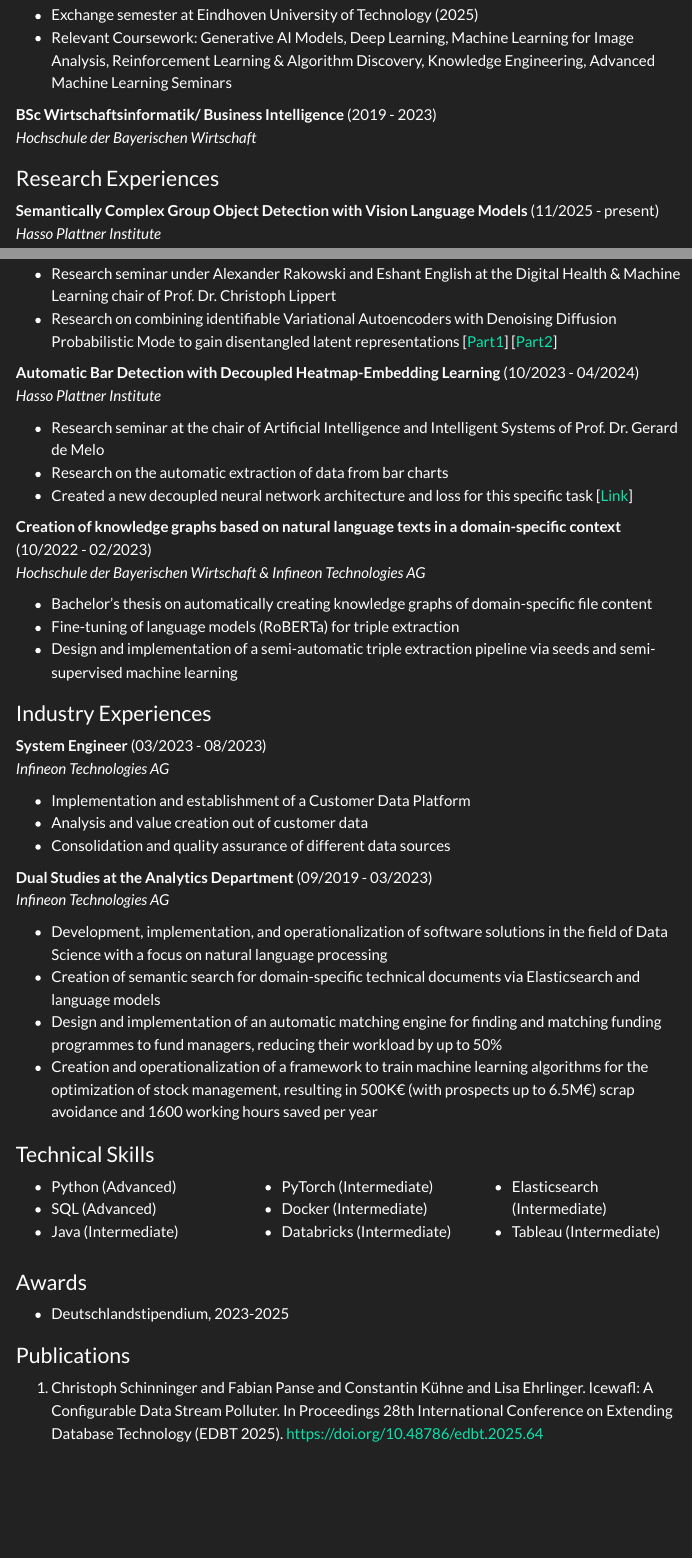
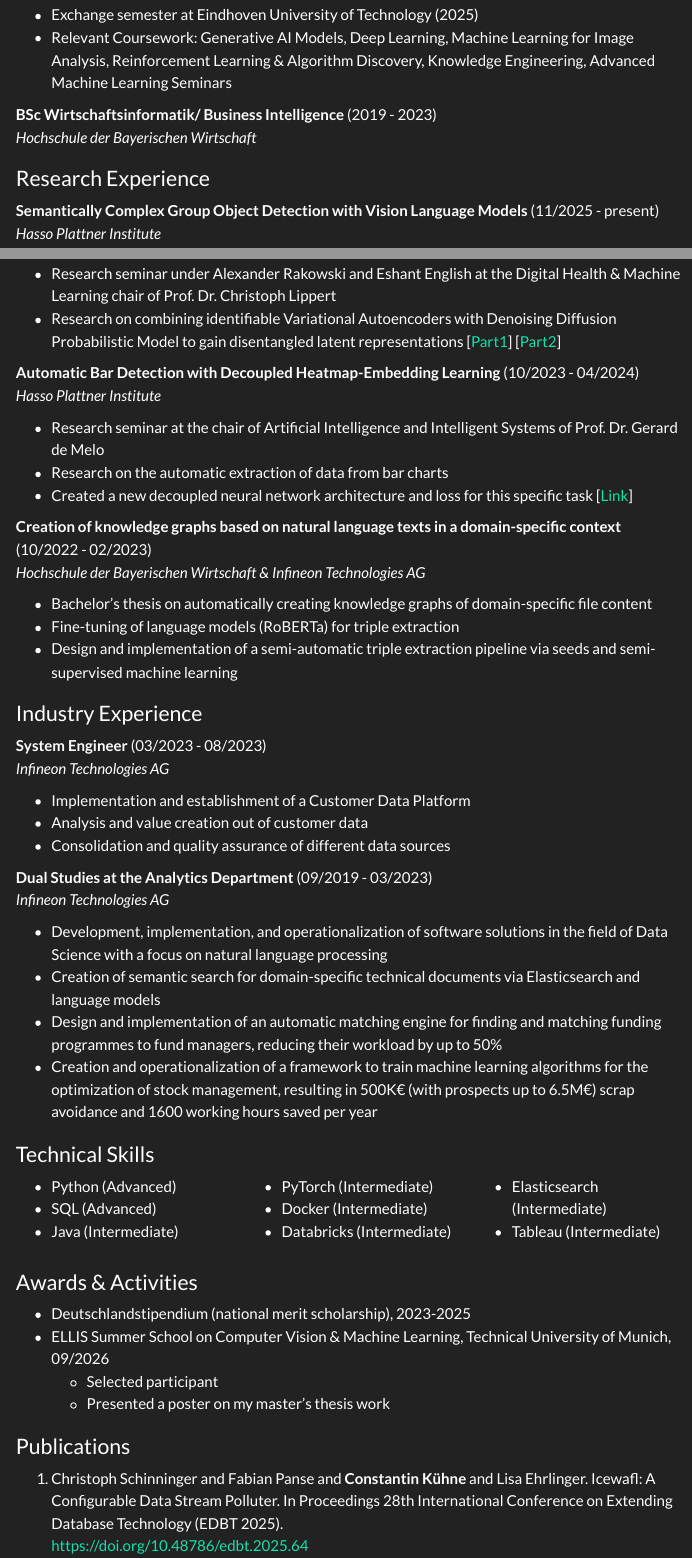
Before and after one commit to constantin-kuehne/constantin-kuehne.github.io, a Quarto document (cv.qmd): the page in a window 1100 px wide, from 220 px down, and a second part further down, joined at a grey line. Rendered offline with R 4.5, knitr and Pandoc in place of Quarto, with nearby package versions; menus at the side of the page are left out.

Commit message:
Add summer school to CV

```diff
--- a/cv.qmd
+++ b/cv.qmd
@@ -16,6 +16,13 @@ format:
       \usepackage{fontawesome5}
       \usepackage{graphicx}
       \usepackage{enumitem}
+      \setlist[itemize,2]{
+          label=$\circ$,
+          topsep=0pt,
+          partopsep=0pt,
+          itemsep=0pt,
+          leftmargin=1.2em
+        }
       \pagestyle{empty}
       \linespread{1.1}
       \titleformat{\subsection}{\Large\bfseries}{\thesubsection}{0em}{}
@@ -72,7 +79,7 @@ format:
 **BSc Wirtschaftsinformatik/ Business Intelligence** (2019 - 2023)
 *Hochschule der Bayerischen Wirtschaft*
 
-### Research Experiences
+### Research Experience
 
 **Semantically Complex Group Object Detection with Vision Language Models** (11/2025 - present)
 *Hasso Plattner Institute*
@@ -107,7 +114,7 @@ format:
 *Hasso Plattner Institute*
 
 - Research seminar under Alexander Rakowski and Eshant English at the Digital Health & Machine Learning chair of Prof. Dr. Christoph Lippert
-- Research on combining identifiable Variational Autoencoders with Denoising Diffusion Probabilistic Mode to gain disentangled latent representations [[Part1](https://drive.google.com/file/d/1_oWvKfNyAmg4wjw__XWWRRk5nsjLAm2T/view?usp=sharing)] [[Part2](https://drive.google.com/file/d/1rb7q_mXkYCN9OHlsQX6c75_jyZYsqafr/view?usp=sharing)]
+- Research on combining identifiable Variational Autoencoders with Denoising Diffusion Probabilistic Model to gain disentangled latent representations [[Part1](https://constantin-kuehne.github.io/projects/Advanced_Machine_Learning_Seminar/Disentangled_Diffusion.pdf)] [[Part2](https://constantin-kuehne.github.io/projects/Advanced_Machine_Learning_Seminar/Disentangled_Diffusion_2.pdf)]
 
 
 ::: {.content-visible when-format="html"}
@@ -116,7 +123,7 @@ format:
 
 - Research seminar at the chair of Artificial Intelligence and Intelligent Systems of Prof. Dr. Gerard de Melo
 - Research on the automatic extraction of data from bar charts
-- Created a new decoupled neural network architecture and loss for this specific task [[Link](https://drive.google.com/file/d/15AaKlPhOA1sHS4sQyuxn7tUdcHHcFmEq/view?usp=sharing)]
+- Created a new decoupled neural network architecture and loss for this specific task [[Link](https://constantin-kuehne.github.io/projects/AI_In_Practice/AI_in_Practice__think_cell.pdf)]
 :::
 
 **Creation of knowledge graphs based on natural language texts in a domain-specific context** (10/2022 - 02/2023)
@@ -126,7 +133,7 @@ format:
 - Fine-tuning of language models (RoBERTa) for triple extraction
 - Design and implementation of a semi-automatic triple extraction pipeline via seeds and semi-supervised machine learning
 
-### Industry Experiences
+### Industry Experience
 
 **System Engineer** (03/2023 - 08/2023)
 *Infineon Technologies AG*
@@ -193,11 +200,15 @@ format:
 :::
 :::
 
-### Awards
-- Deutschlandstipendium, 2023-2025
+### Awards & Activities
+- Deutschlandstipendium (national merit scholarship), 2023-2025
+- ELLIS Summer School on Computer Vision & Machine Learning, Technical University of Munich, 09/2026
+    - Selected participant
+    - Presented a poster on my master's thesis work
 
 ### Publications
-1. Christoph Schinninger and Fabian Panse and Constantin Kühne and Lisa Ehrlinger. Icewafl: A Configurable Data Stream Polluter. In Proceedings 28th International Conference on Extending Database Technology (EDBT 2025). [https://doi.org/10.48786/edbt.2025.64](https://doi.org/10.48786/edbt.2025.64)
+1. Christoph Schinninger and Fabian Panse and **Constantin Kühne** and Lisa Ehrlinger. Icewafl: A Configurable Data Stream Polluter. In Proceedings 28th International Conference on Extending Database Technology (EDBT 2025).
+[https://doi.org/10.48786/edbt.2025.64](https://doi.org/10.48786/edbt.2025.64)
 
 ### Languages
 - German - (C2)
```
Also changed, not shown: cv.qmd (4 more changed lines).
